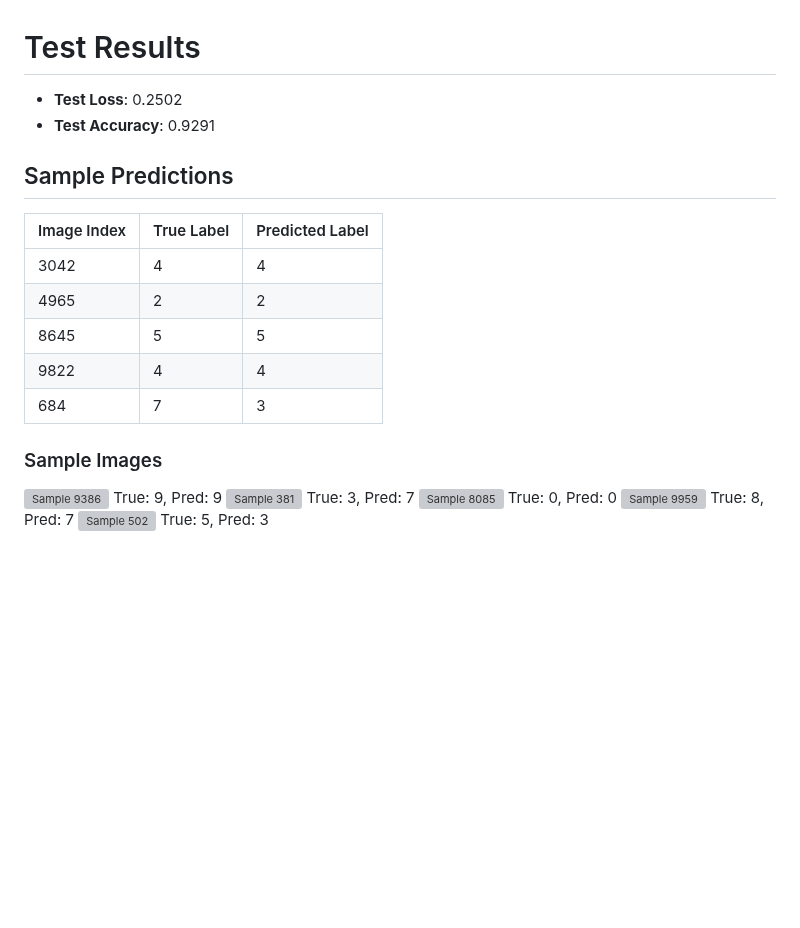
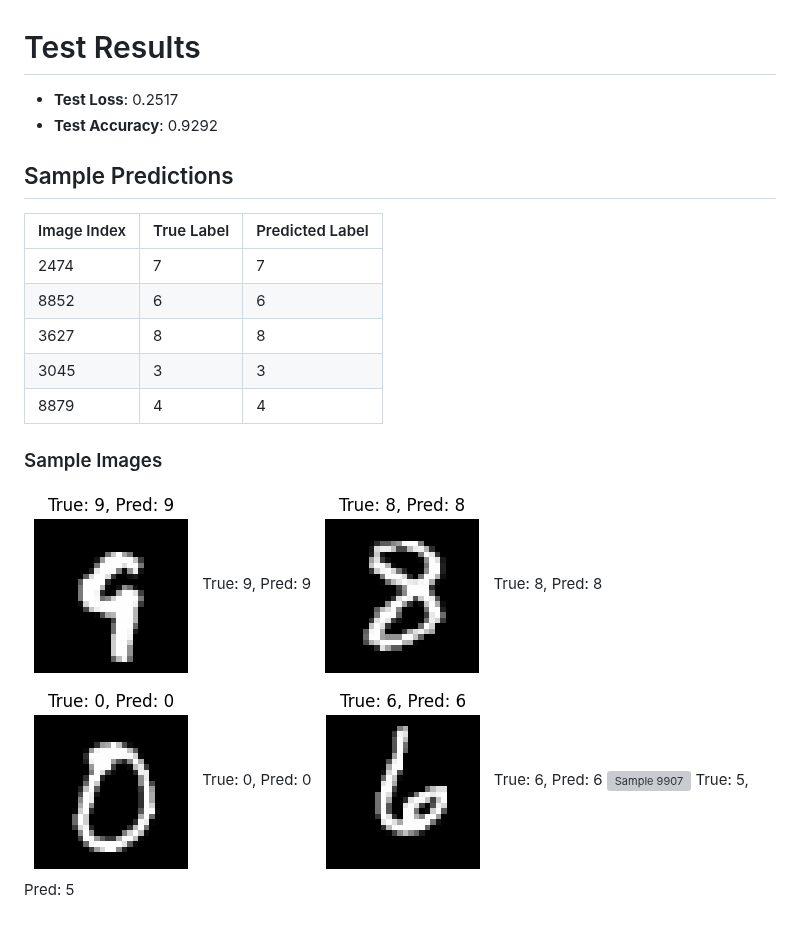
Before and after one commit to raselmandol/git-ml, a Markdown page: test_output.md, the part around the change. Rendered like a GitHub page; pictures changed too: images/sample_1387_T6_P6.png (added), images/sample_294_T0_P0.png (added), images/sample_3782_T8_P8.png (added); blank space fills up the shorter version; grey boxes are pictures that could not be loaded.

```diff
--- a/test_output.md
+++ b/test_output.md
@@ -1,21 +1,21 @@
 # Test Results
 
-- **Test Loss**: 0.2502
-- **Test Accuracy**: 0.9291
+- **Test Loss**: 0.2517
+- **Test Accuracy**: 0.9292
 
 ## Sample Predictions
 
 | Image Index | True Label | Predicted Label |
 |-------------|------------|------------------|
-| 3042 | 4 | 4 |
-| 4965 | 2 | 2 |
-| 8645 | 5 | 5 |
-| 9822 | 4 | 4 |
-| 684 | 7 | 3 |
+| 2474 | 7 | 7 |
+| 8852 | 6 | 6 |
+| 3627 | 8 | 8 |
+| 3045 | 3 | 3 |
+| 8879 | 4 | 4 |
 
 ### Sample Images
-![Sample 9386](images/sample_9386_T9_P9.png) True: 9, Pred: 9
-![Sample 381](images/sample_381_T3_P7.png) True: 3, Pred: 7
-![Sample 8085](images/sample_8085_T0_P0.png) True: 0, Pred: 0
-![Sample 9959](images/sample_9959_T8_P7.png) True: 8, Pred: 7
-![Sample 502](images/sample_502_T5_P3.png) True: 5, Pred: 3
+![Sample 9170](images/sample_9170_T9_P9.png) True: 9, Pred: 9
+![Sample 3782](images/sample_3782_T8_P8.png) True: 8, Pred: 8
+![Sample 294](images/sample_294_T0_P0.png) True: 0, Pred: 0
+![Sample 1387](images/sample_1387_T6_P6.png) True: 6, Pred: 6
+![Sample 9907](images/sample_9907_T5_P5.png) True: 5, Pred: 5
```
Also changed, not shown: train_output.md (+10 -10 lines), images/train_accuracy.png, images/train_loss.png, 2 other files.
